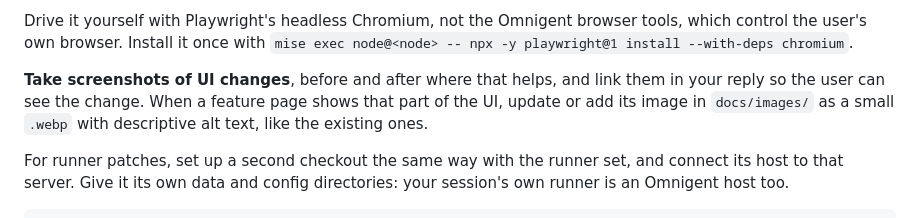
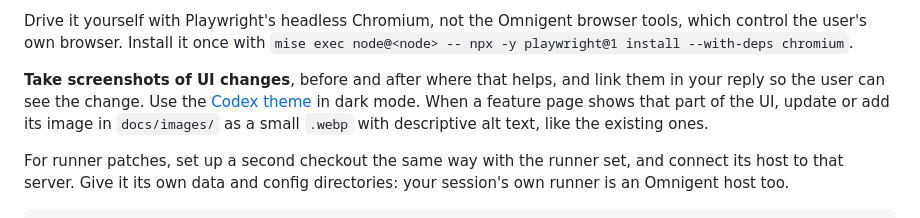
Before and after one commit to N3bby/omnigent, a Markdown page: AGENTS.md, the part around the change. Drawn GitHub-style.

Commit message:
Take UI screenshots in the Codex theme's dark mode
Co-Authored-By: Claude Opus 5.5 <noreply@anthropic.com>

```diff
--- a/AGENTS.md
+++ b/AGENTS.md
@@ -86,7 +86,8 @@ browser tools, which control the user's own browser. Install it once with
 `mise exec node@<node> -- npx -y playwright@1 install --with-deps chromium`.
 
 **Take screenshots of UI changes**, before and after where that helps, and
-link them in your reply so the user can see the change. When a feature page
+link them in your reply so the user can see the change. Use the
+[Codex theme](docs/features/codex-theme.md) in dark mode. When a feature page
 shows that part of the UI, update or add its image in `docs/images/` as a
 small `.webp` with descriptive alt text, like the existing ones.
 
```
